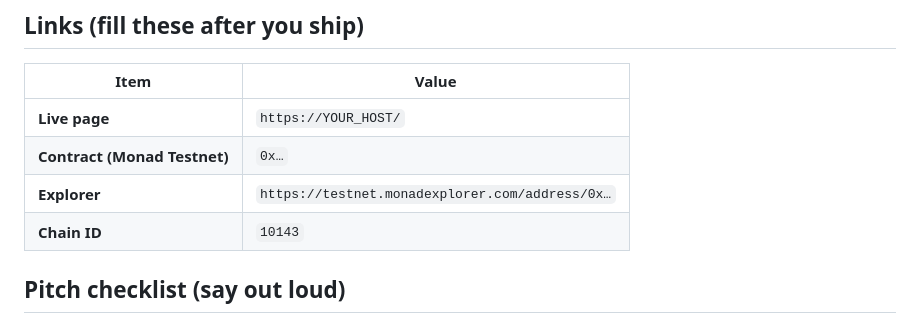
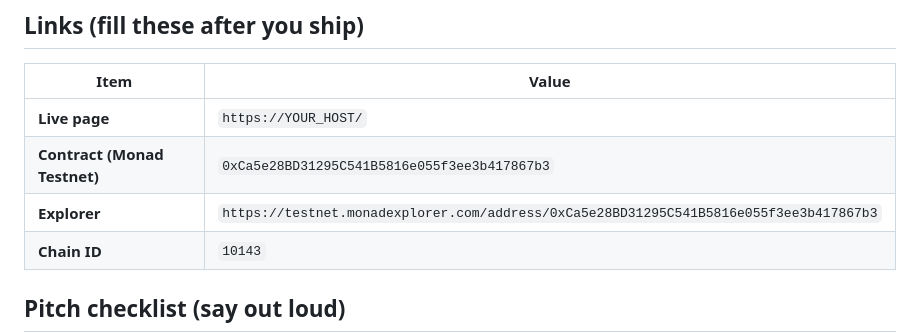
Before and after one commit to Viu1703/kairos, a Markdown page: kairos/README.md, the part around the change. Rendered like a GitHub page.

```diff
--- a/kairos/README.md
+++ b/kairos/README.md
@@ -14,8 +14,8 @@ On a 12-second chain the price barely moves during a 3-minute demo. On Monad the
 | Item | Value |
 |------|--------|
 | **Live page** | `https://YOUR_HOST/` |
-| **Contract (Monad Testnet)** | `0x…` |
-| **Explorer** | `https://testnet.monadexplorer.com/address/0x…` |
+| **Contract (Monad Testnet)** | `0xCa5e28BD31295C541B5816e055f3ee3b417867b3` |
+| **Explorer** | `https://testnet.monadexplorer.com/address/0xCa5e28BD31295C541B5816e055f3ee3b417867b3` |
 | **Chain ID** | `10143` |
 
 ## Pitch checklist (say out loud)
```
